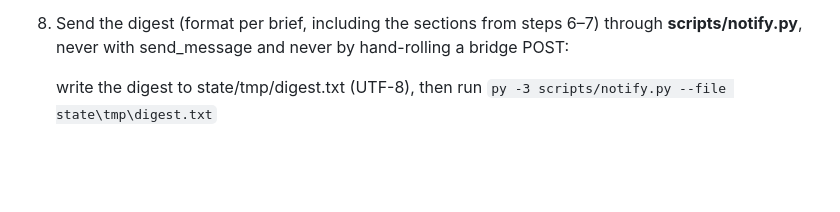
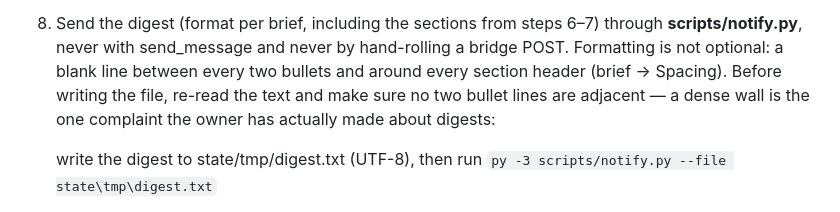
Before and after one commit to RSTjordan/shamash, a Markdown page: prompts/scan.md, the part around the change. Rendered like a GitHub page; blank space fills up the shorter version.

Commit message:
docs: the scan prompt spells out the blank line between bullets
Carries the brief's spacing rule into the scan prompt itself, where the
digest is actually written.

Co-Authored-By: Claude Opus 5 <noreply@anthropic.com>

```diff
--- a/prompts/scan.md
+++ b/prompts/scan.md
@@ -106,7 +106,11 @@ scan: {{DIGEST_LABELS}}.
    comes back null, do exactly that and carry on.
 8. Send the digest (format per brief, including the sections from steps 6–7)
    through **scripts/notify.py**, never with send_message and never by
-   hand-rolling a bridge POST:
+   hand-rolling a bridge POST. Formatting is not optional: a blank line
+   between every two bullets and around every section header (brief →
+   Spacing). Before writing the file, re-read the text and make sure no two
+   bullet lines are adjacent — a dense wall is the one complaint the owner
+   has actually made about digests:
 
      write the digest to state/tmp/digest.txt (UTF-8), then run
      `py -3 scripts/notify.py --file state\tmp\digest.txt`
```
